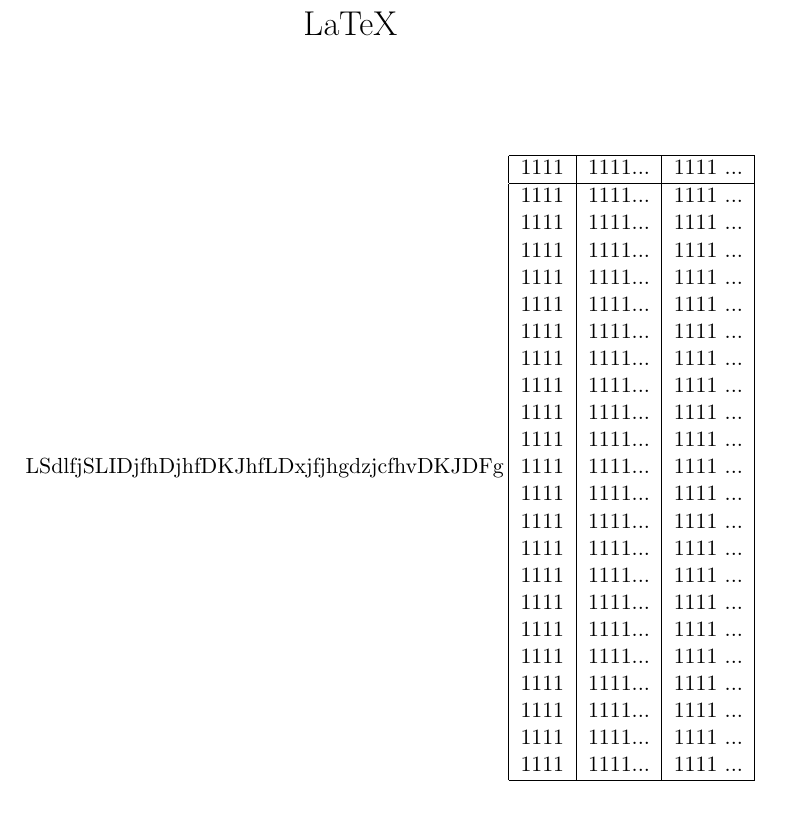
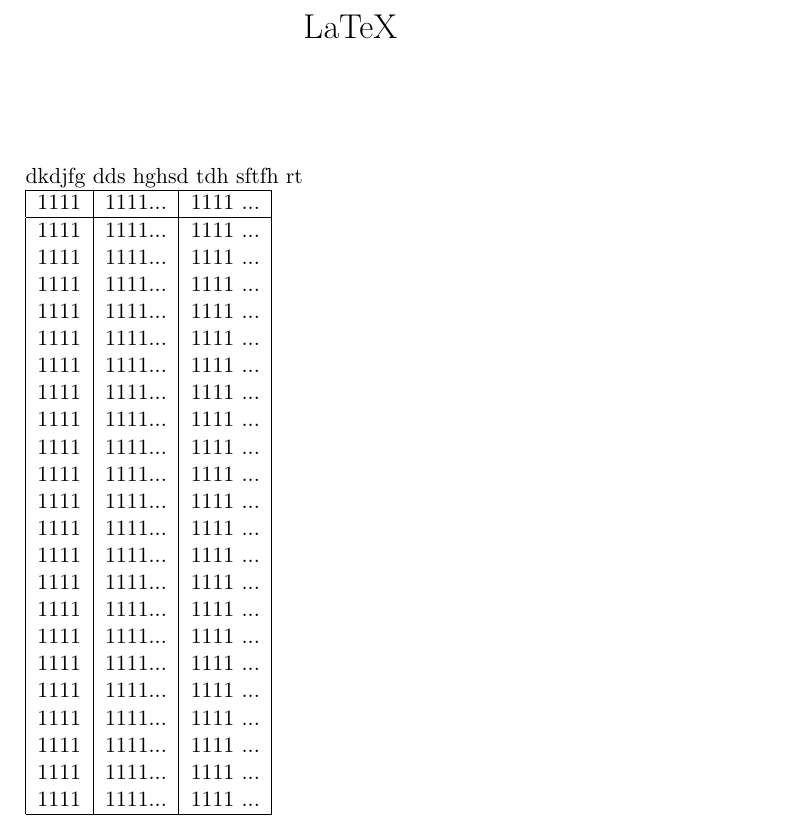
Before and after one commit to emilial/test2, a LaTeX document (3.tex): part of the page, cut so that both start at the same text. Compiled offline with pdfLaTeX.

Commit message:
zmiana pliku tex

```diff
--- a/3.tex
+++ b/3.tex
@@ -9,7 +9,13 @@
 \date{}
 \begin{document}
   \maketitle
-LSdlfjSLIDjfhDjhfDKJhfLDxjfjhgdzjcfhvDKJDFg
+dkdjfg
+dds
+hghsd
+tdh
+sftfh
+rt
+
 \begin{tabular}{|l|l|l|} %lub np. {lcrrr}, {|rr|} itd. w zależności od liczby żądanych kolumn i ich justowania
 \hline %linia pozioma w tabeli
 1111 & 1111... &1111 ... \\     %nagłówki tabeli
```
